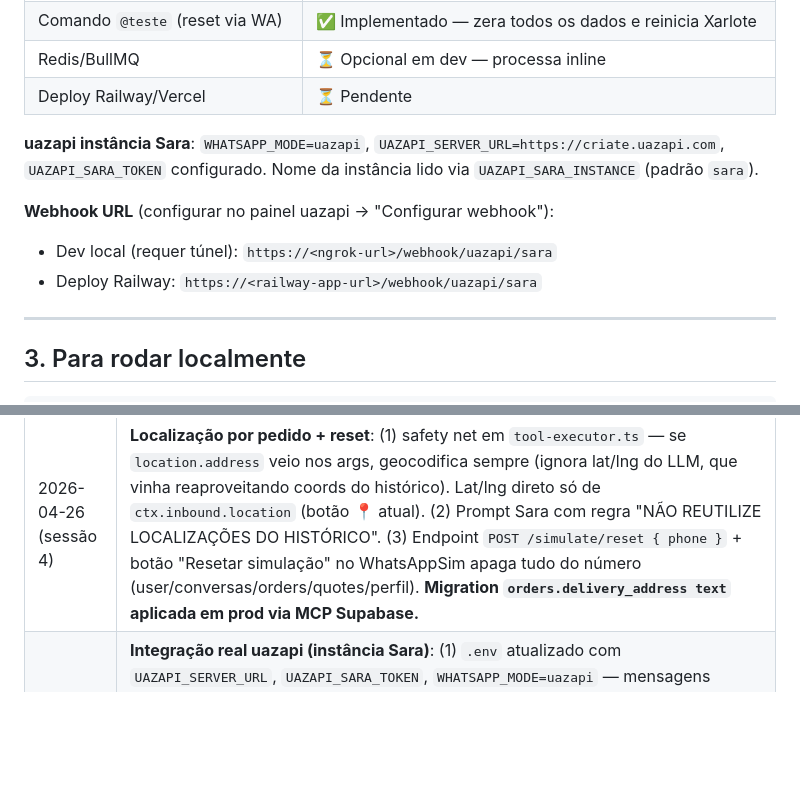
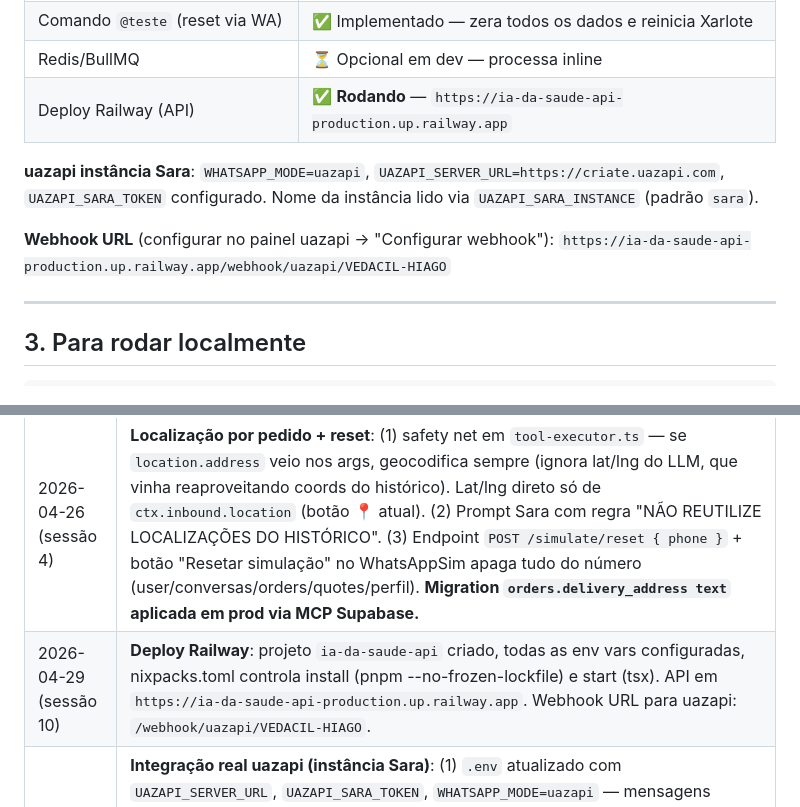
Before and after one commit to projetoiasaude/XARLOTE, a Markdown page: PROJECT_STATE.md, 2 parts joined by grey strips. Rendered like a GitHub page; blank space fills up the shorter version.

Commit message:
docs: atualiza PROJECT_STATE com URL Railway e webhook definitivo
Co-Authored-By: Claude Sonnet 4.6 <noreply@anthropic.com>

```diff
--- a/PROJECT_STATE.md
+++ b/PROJECT_STATE.md
@@ -32,13 +32,12 @@
 | Webhook uazapi | ✅ Rota `/webhook/uazapi/sara` pronta — aguarda URL pública |
 | Comando `@teste` (reset via WA) | ✅ Implementado — zera todos os dados e reinicia Xarlote |
 | Redis/BullMQ | ⏳ Opcional em dev — processa inline |
-| Deploy Railway/Vercel | ⏳ Pendente |
+| Deploy Railway (API) | ✅ **Rodando** — `https://ia-da-saude-api-production.up.railway.app` |
 
 **uazapi instância Sara**: `WHATSAPP_MODE=uazapi`, `UAZAPI_SERVER_URL=https://criate.uazapi.com`, `UAZAPI_SARA_TOKEN` configurado. Nome da instância lido via `UAZAPI_SARA_INSTANCE` (padrão `sara`).
 
 **Webhook URL** (configurar no painel uazapi → "Configurar webhook"):
-- Dev local (requer túnel): `https://<ngrok-url>/webhook/uazapi/sara`
-- Deploy Railway: `https://<railway-app-url>/webhook/uazapi/sara`
+`https://ia-da-saude-api-production.up.railway.app/webhook/uazapi/VEDACIL-HIAGO`
 
 ---
 
@@ -143,5 +142,6 @@ RLS ativa em tudo. Backend usa service role. Dashboard usa anon + `is_staff()`.
 | 2026-04-26 (sessão 6) | **ViaCEP + extração de logradouro**: descoberto que Nominatim NÃO indexa CEPs BR (testado, retorna `[]`). Adicionado fallback via ViaCEP que resolve CEP → logradouro/bairro/cidade/UF, daí monta queries estruturadas no Nominatim. `extractMainStreet` extrai "Avenida X" / "Rua Y" do texto cru parando em stopwords (esquina/com/qd/lt) — resolve "Avenida Interligação esquina com a rua 5". Cadeia: raw → normalized → ViaCEP×3 → mainStreet+cityState → cityState. Prompt Sara: pedir CEP, e em caso de falha pedir CEP/📍 em vez de variações. |
 | 2026-04-26 (sessão 5) | **Geocoding com confiança + persona humana**: (1) `geocoding.ts` agora retorna `confidence: 'precise' \| 'low'`; matches que caem só em cidade/UF (último fallback) viram `low` e o tool-executor pede refinamento ao usuário em vez de buscar farmácias no centro errado. Caso real: "Setor Recanto das Emas, Goiânia" (bairro de outra UF) gerava match em Goiânia-centro. (2) Prompt do agente farmácia (cotação + confirmação) reescrito: Xarlote fala como humana no WhatsApp, proibido mencionar IA/bot/agente/sistema. Mensagens hardcoded em `inbound-supplier.ts` e `tool-executor.ts` reescritas no mesmo tom. |
 | 2026-04-26 (sessão 4) | **Localização por pedido + reset**: (1) safety net em `tool-executor.ts` — se `location.address` veio nos args, geocodifica sempre (ignora lat/lng do LLM, que vinha reaproveitando coords do histórico). Lat/lng direto só de `ctx.inbound.location` (botão 📍 atual). (2) Prompt Sara com regra "NÃO REUTILIZE LOCALIZAÇÕES DO HISTÓRICO". (3) Endpoint `POST /simulate/reset { phone }` + botão "Resetar simulação" no WhatsAppSim apaga tudo do número (user/conversas/orders/quotes/perfil). **Migration `orders.delivery_address text` aplicada em prod via MCP Supabase.** |
+| 2026-04-29 (sessão 10) | **Deploy Railway**: projeto `ia-da-saude-api` criado, todas as env vars configuradas, nixpacks.toml controla install (pnpm --no-frozen-lockfile) e start (tsx). API em `https://ia-da-saude-api-production.up.railway.app`. Webhook URL para uazapi: `/webhook/uazapi/VEDACIL-HIAGO`. |
 | 2026-04-28 (sessão 9) | **Integração real uazapi (instância Sara)**: (1) `.env` atualizado com `UAZAPI_SERVER_URL`, `UAZAPI_SARA_TOKEN`, `WHATSAPP_MODE=uazapi` — mensagens enviadas pelo usuário real chegam via webhook e respostas da Xarlote vão de volta pelo WhatsApp. (2) `client.ts` atualizado: `buildConfig` lê `UAZAPI_${INSTANCE}_INSTANCE` env var para usar o nome real da instância no uazapi (evita hardcoded `'sara'`). (3) `inbound-user.ts`: comando `@teste` detectado antes do LLM — executa reset completo (todos os dados) e confirma ao usuário, equivalente ao botão "Zerar tudo" do simulador. Farmácias continuam simuladas (segunda instância pendente). Webhook URL: `POST /webhook/uazapi/sara`. |
 | 2026-04-26 (sessão 3) | **3 ajustes de qualidade no fluxo de cotação**: (1) **Filtro de farmácias** em `google-places.ts` — blocklist por nome (`pet`, `veterinár`, `agropecuári`, `animal`, `ração`, `aquári`) + tipos (`pet_store`, `veterinary_care`), `keyword=farmácia` adicionado ao Nearby Search. Resolve o caso "Pet Ville Premium Pet Shop" aparecendo nos resultados. (2) **Timeout 10min**: novo `scheduleQuoteTimeout` em `quote-consolidation.ts`; ao criar pedido em `tool-executor.ts`, agenda `setTimeout(10min)` que marca quotes não-terminais como `timeout` e força consolidação. (3) **Prompts base visíveis no /prompts** (Opção B, sem breaking change): novo endpoint `GET /admin/prompts/base`; UI mostra prompt base read-only (Sara + agente cotação + agente confirmação) acima do editor de customização. **Bug latente corrigido**: `agent_override` estava no schema desde sempre mas não era aplicado em `inbound-supplier.ts` — ligado nos 2 spots (handler de msgs + opening). |
```
